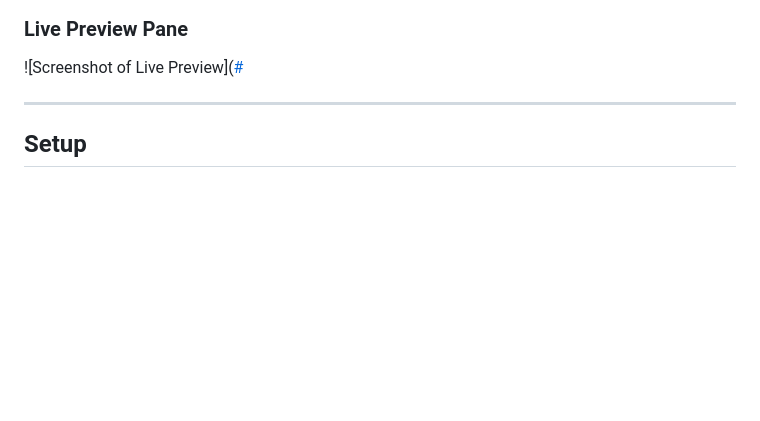
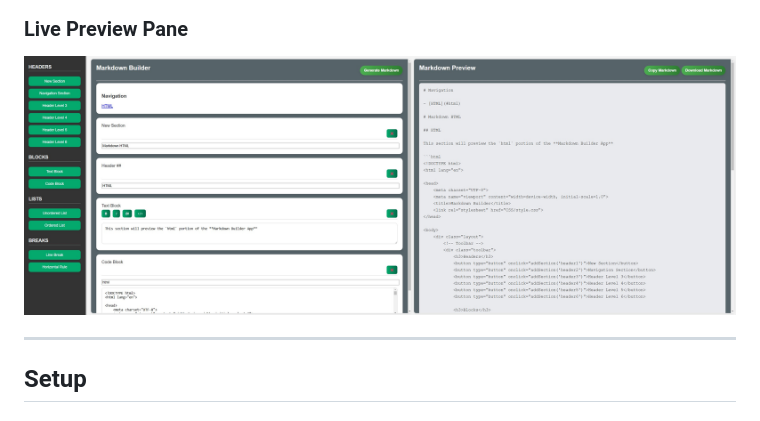
Before and after one commit to RyanVerWey/Markdown-Builder, a Markdown page: README.md, the part around the change. Drawn GitHub-style; blank space fills up the shorter version.

```diff
--- a/README.md
+++ b/README.md
@@ -61,7 +61,7 @@ Markdown Builder removes the need to manually write and debug Markdown syntax, o
 ![Preview of Markdown Builder](https://github.com/RyanVerWey/Markdown-Builder/blob/main/IMG/Preview.jpg)
 
 ### Live Preview Pane
-![Screenshot of Live Preview]([#](https://github.com/RyanVerWey/Markdown-Builder/blob/main/IMG/Live%20Preview.jpg?raw=true)
+![Preview of Live Demo](https://github.com/RyanVerWey/Markdown-Builder/blob/main/IMG/Live%20Preview.jpg)
 
 ---
 
```
